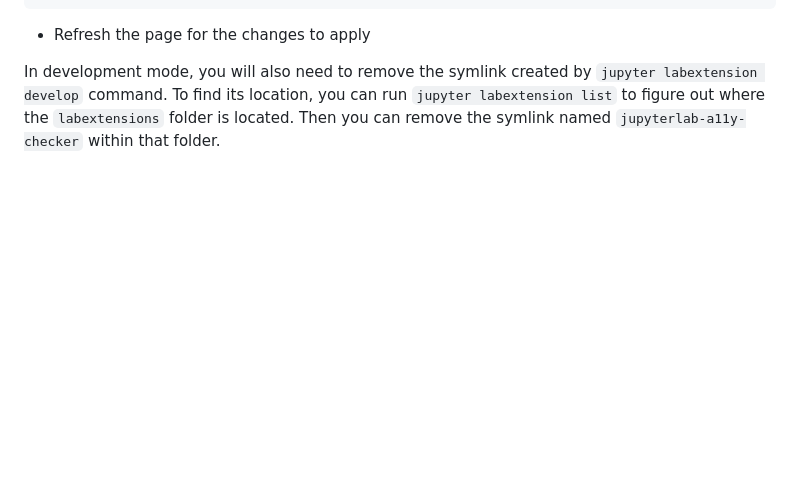
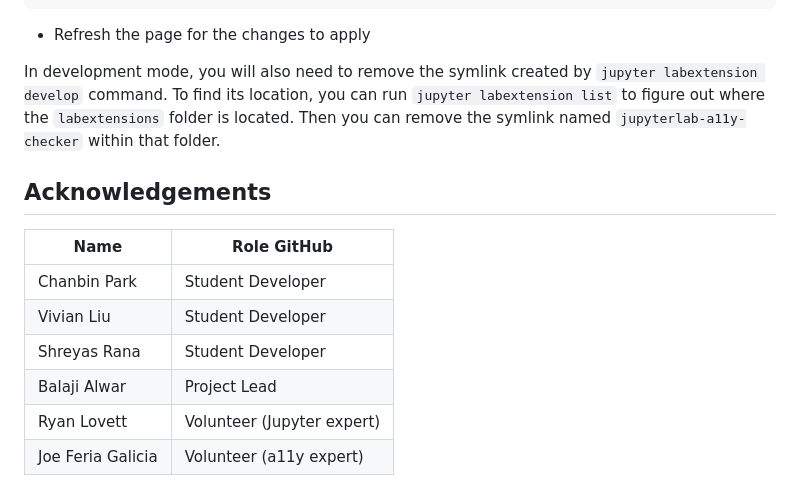
Before and after one commit to berkeley-dsep-infra/jupyterlab-a11y-checker, a Markdown page: README.md, the part around the change. Rendered like a GitHub page; blank space fills up the shorter version.

Commit message:
Update README.md
Add acknowledgments section

```diff
--- a/README.md
+++ b/README.md
@@ -133,3 +133,15 @@ pip install /path/to/your-extension.whl
 In development mode, you will also need to remove the symlink created by `jupyter labextension develop`
 command. To find its location, you can run `jupyter labextension list` to figure out where the `labextensions`
 folder is located. Then you can remove the symlink named `jupyterlab-a11y-checker` within that folder.
+
+
+## Acknowledgements
+
+| Name                   | Role                GitHub                           |
+|------------------------|------------------------------------------------------|
+| Chanbin Park  | Student Developer     | [@chanbinski](https://github.com/Chanbinski) |
+| Vivian Liu  |  Student Developer      | [@vzliu](https://github.com/vzliu) |
+| Shreyas Rana | Student Developer       | [@ranashreyas](https://github.com/ranashreyas) |
+| Balaji Alwar | Project Lead       | [@balajialg](https://github.com/balajialg) |
+| Ryan Lovett | Volunteer (Jupyter expert)      | [@ryanlovett]([https://github.com/balajialg](https://github.com/ryanlovett)) |
+| Joe Feria Galicia | Volunteer (a11y expert)       | NA |
```
